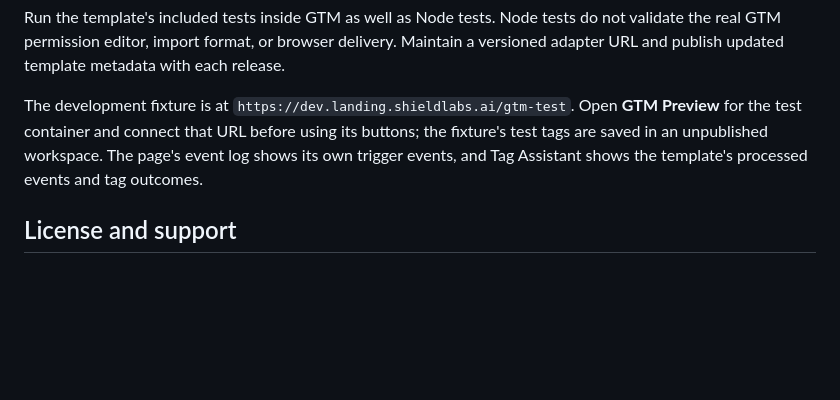
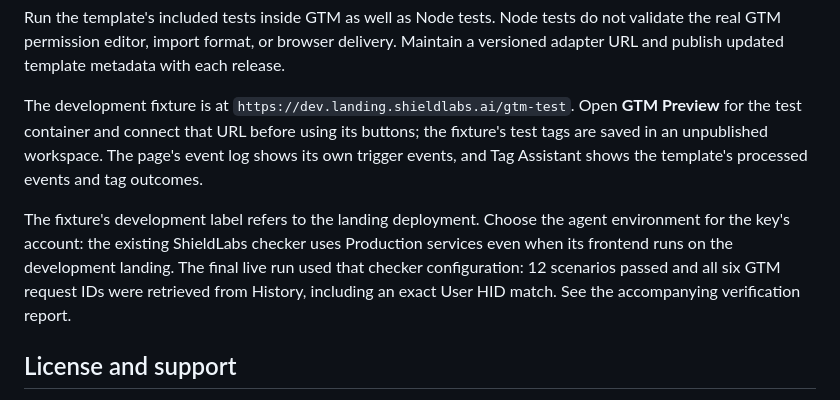
Before and after one commit to ShieldLabs-ai/shieldlabs-gtm, a Markdown page: README.md, the part around the change. GitHub-like rendering; blank space fills up the shorter version.

Commit message:
docs: record checker-based GTM History verification

```diff
--- a/README.md
+++ b/README.md
@@ -96,6 +96,8 @@ Run the template's included tests inside GTM as well as Node tests. Node tests d
 
 The development fixture is at `https://dev.landing.shieldlabs.ai/gtm-test`. Open **GTM Preview** for the test container and connect that URL before using its buttons; the fixture's test tags are saved in an unpublished workspace. The page's event log shows its own trigger events, and Tag Assistant shows the template's processed events and tag outcomes.
 
+The fixture's development label refers to the landing deployment. Choose the agent environment for the key's account: the existing ShieldLabs checker uses Production services even when its frontend runs on the development landing. The final live run used that checker configuration: 12 scenarios passed and all six GTM request IDs were retrieved from History, including an exact User HID match. See the accompanying verification report.
+
 ## License and support
 
 Apache-2.0. The bundled browser SDK is MIT-licensed; see `THIRD_PARTY_NOTICES.md`. Report issues in this repository or email contact@shieldlabs.ai.
```
